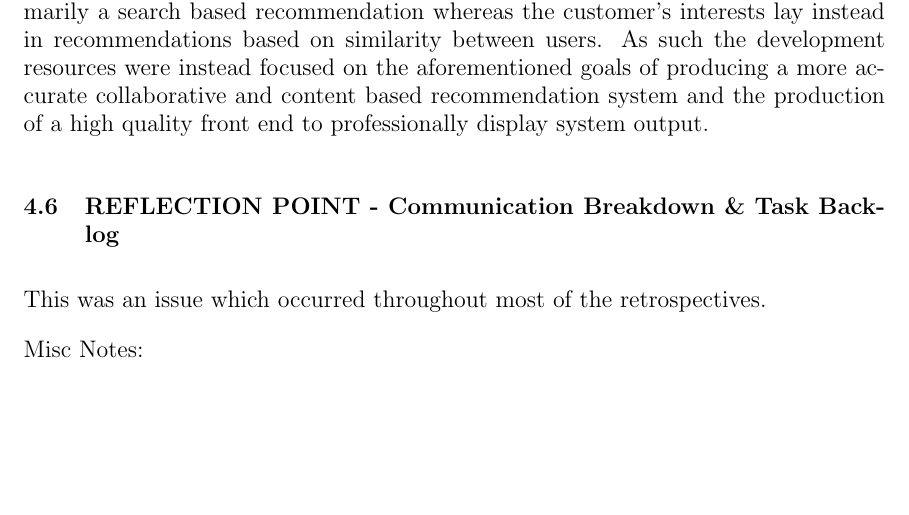
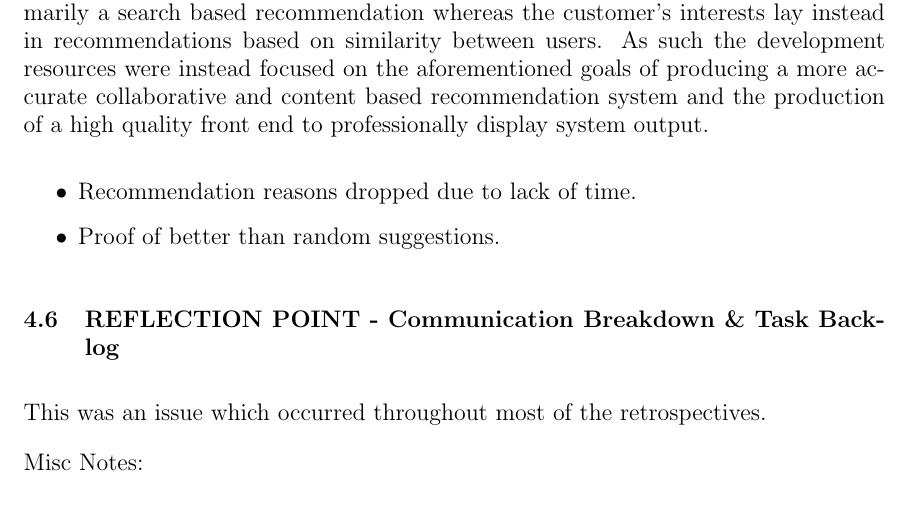
Before and after one commit to domantasjurkus/resdiary, a LaTeX thesis (docs/dissertation/dissertation.tex): part of page 12 of 14 before the commit and part of page 12 of 15 after it, cut so that both start at the same text, the shorter picture padded with empty space. Compiled offline with pdfLaTeX.

Commit message:
Dropped features list

```diff
--- a/docs/dissertation/dissertation.tex
+++ b/docs/dissertation/dissertation.tex
@@ -379,7 +379,10 @@ Misc Points:
 
 Misc note from section 2:
 While this particular feature had been viewed as a bonus feature from the outset of development the team felt based on the customer’s feedback that the customers were not particularly interested in such a feature. Research conducted earlier had shown that making recommendations of this type were primarily a search based recommendation whereas the customer’s interests lay instead in recommendations based on similarity between users. As such the development resources were instead focused on the aforementioned goals of producing a more accurate collaborative and content based recommendation system and the production of a high quality front end to professionally display system output.
-
+\begin{itemize}
+\item Recommendation reasons dropped due to lack of time.
+\item Proof of better than random suggestions.
+\end{itemize}
 % ################# Comment Log ####################
 % ##################################################
 
```
